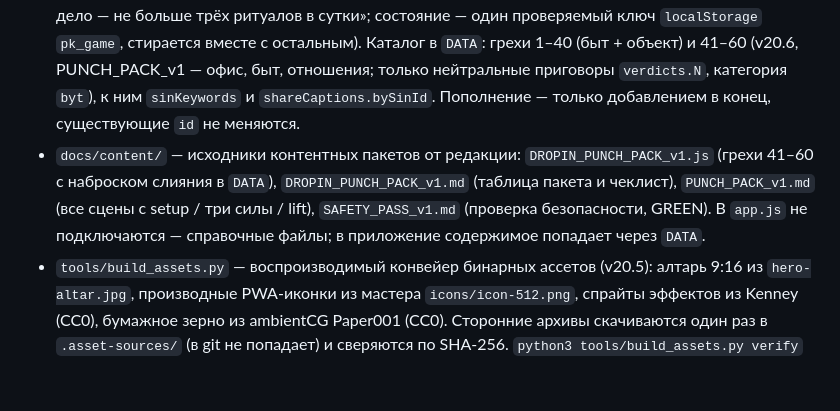
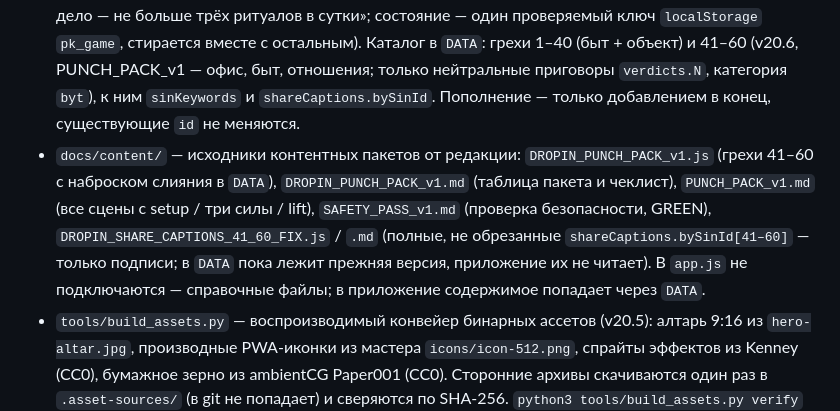
Before and after one commit to singularitygrim/proklinator, a Markdown page: README.md, the part around the change. Drawn GitHub-style; blank space fills up the shorter version.

Commit message:
README: list DROPIN_SHARE_CAPTIONS_41_60_FIX under docs/content (captions only; DATA unchanged, not read at runtime)
Co-authored-by: Singularity AI <singularitygrim@users.noreply.github.com>

```diff
--- a/README.md
+++ b/README.md
@@ -14,7 +14,7 @@
 
 - `index.html` — разметка, стили, meta CSP (скрипты: только свой origin + jsDelivr с SRI; `worker-src 'self'` — только для `sw.js`). OG/Twitter-превью указывают на абсолютный адрес `https://proklinator-static.vercel.app/`.
 - `app.js` — всё приложение (данные, движок ритуала, оболочка v19, вступление/документы/безопасность v20, тексты Фрейи и Тюра v20.1, аватар и ярлык «На экран „Домой“» v20.2 — строки Фрейи в `AVATAR_A2HS_COPY`, версия `avatar-a2hs-2026-09-11`; ритуальные эффекты v20.5 — рунные кольца, угли, пепел, дым; впечатанная строка «Шутка, не угроза» на картинках; локальная геймификация v20.7 — тексты в `GAME_COPY`, версия `game-copy-2026-09-11`: «Серия» в профиле (мягкая серия по локальным дням, календарь на две недели, без упрёков), «Атлас печатей» во вкладке Категории (восемь категорий, пустой слот открывает ритуал с подсказкой), «Дело дня» над формой (подставляет только «Что случилось?»), шесть новых печатей, тихие бонусы кармы и порог «одно дело — не больше трёх ритуалов в сутки»; состояние — один проверяемый ключ `localStorage` `pk_game`, стирается вместе с остальным). Каталог в `DATA`: грехи 1–40 (быт + объект) и 41–60 (v20.6, PUNCH_PACK_v1 — офис, быт, отношения; только нейтральные приговоры `verdicts.N`, категория `byt`), к ним `sinKeywords` и `shareCaptions.bySinId`. Пополнение — только добавлением в конец, существующие `id` не меняются.
-- `docs/content/` — исходники контентных пакетов от редакции: `DROPIN_PUNCH_PACK_v1.js` (грехи 41–60 с наброском слияния в `DATA`), `DROPIN_PUNCH_PACK_v1.md` (таблица пакета и чеклист), `PUNCH_PACK_v1.md` (все сцены с setup / три силы / lift), `SAFETY_PASS_v1.md` (проверка безопасности, GREEN). В `app.js` не подключаются — справочные файлы; в приложение содержимое попадает через `DATA`.
+- `docs/content/` — исходники контентных пакетов от редакции: `DROPIN_PUNCH_PACK_v1.js` (грехи 41–60 с наброском слияния в `DATA`), `DROPIN_PUNCH_PACK_v1.md` (таблица пакета и чеклист), `PUNCH_PACK_v1.md` (все сцены с setup / три силы / lift), `SAFETY_PASS_v1.md` (проверка безопасности, GREEN), `DROPIN_SHARE_CAPTIONS_41_60_FIX.js` / `.md` (полные, не обрезанные `shareCaptions.bySinId[41–60]` — только подписи; в `DATA` пока лежит прежняя версия, приложение их не читает). В `app.js` не подключаются — справочные файлы; в приложение содержимое попадает через `DATA`.
 - `tools/build_assets.py` — воспроизводимый конвейер бинарных ассетов (v20.5): алтарь 9:16 из `hero-altar.jpg`, производные PWA-иконки из мастера `icons/icon-512.png`, спрайты эффектов из Kenney (CC0), бумажное зерно из ambientCG Paper001 (CC0). Сторонние архивы скачиваются один раз в `.asset-sources/` (в git не попадает) и сверяются по SHA-256. `python3 tools/build_assets.py verify` проверяет размеры, пропорции и квадратность всего набора; нужен Pillow.
 - `sw.js` — лёгкий service worker (v20.7): кэш оболочки (страница, `app.js`, манифест, иконки, шрифты, герой, образы, алтарь 9:16, спрайты эффектов и зерно заставки) для работы без сети. Регистрируется только в secure context; любая ошибка — тихая. При релизе поднимать `VERSION` и `APP_JS` вместе с `?v=` в `index.html`.
 - `manifest.webmanifest`, `icons/` — PWA. `icon-512.png` — собственный мастер (корона в кольце, 512×512); `icon-192.png`, `apple-touch-icon.png` (180, сплющен на `#0B0908`) и `maskable-512.png` (непрозрачный, кольцо внутри безопасной зоны 80%) выводятся из него скриптом `tools/build_assets.py icons`.
```
